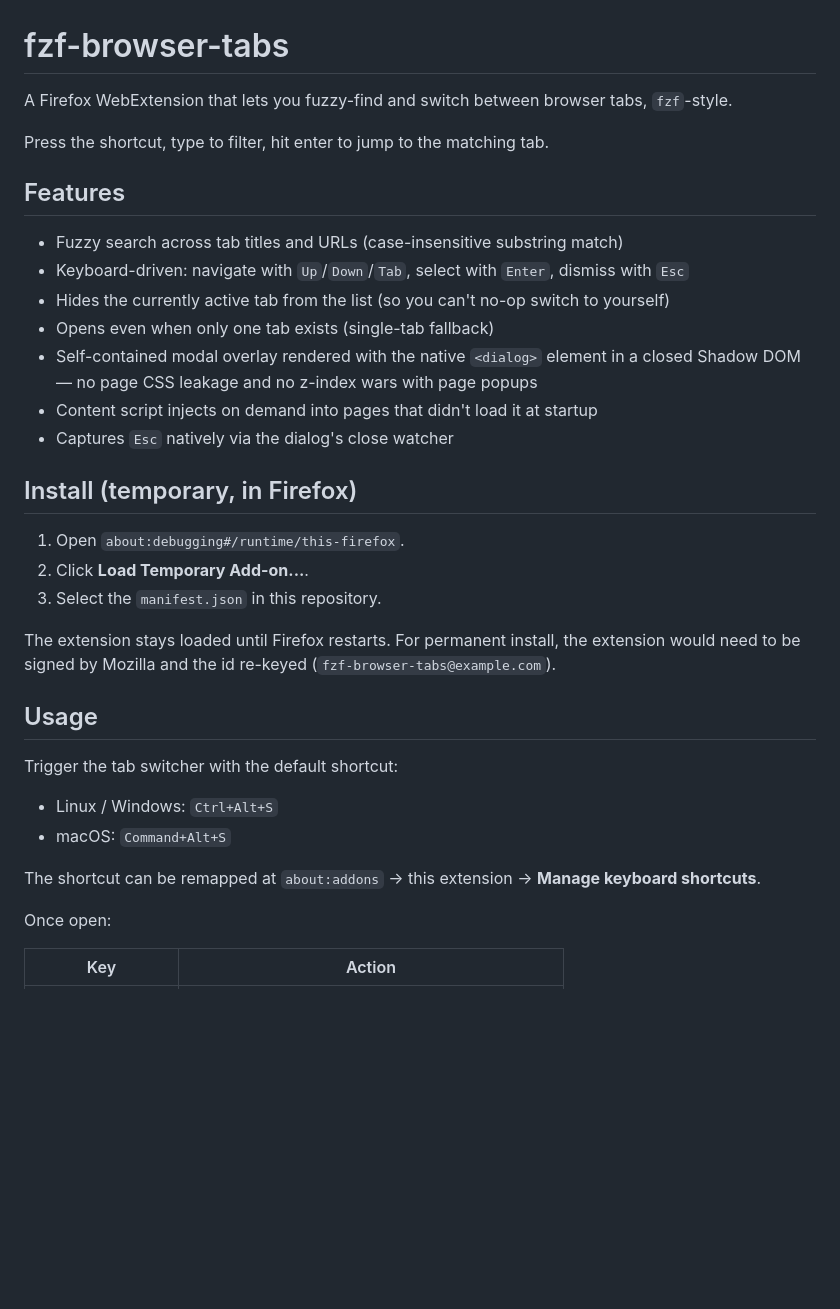
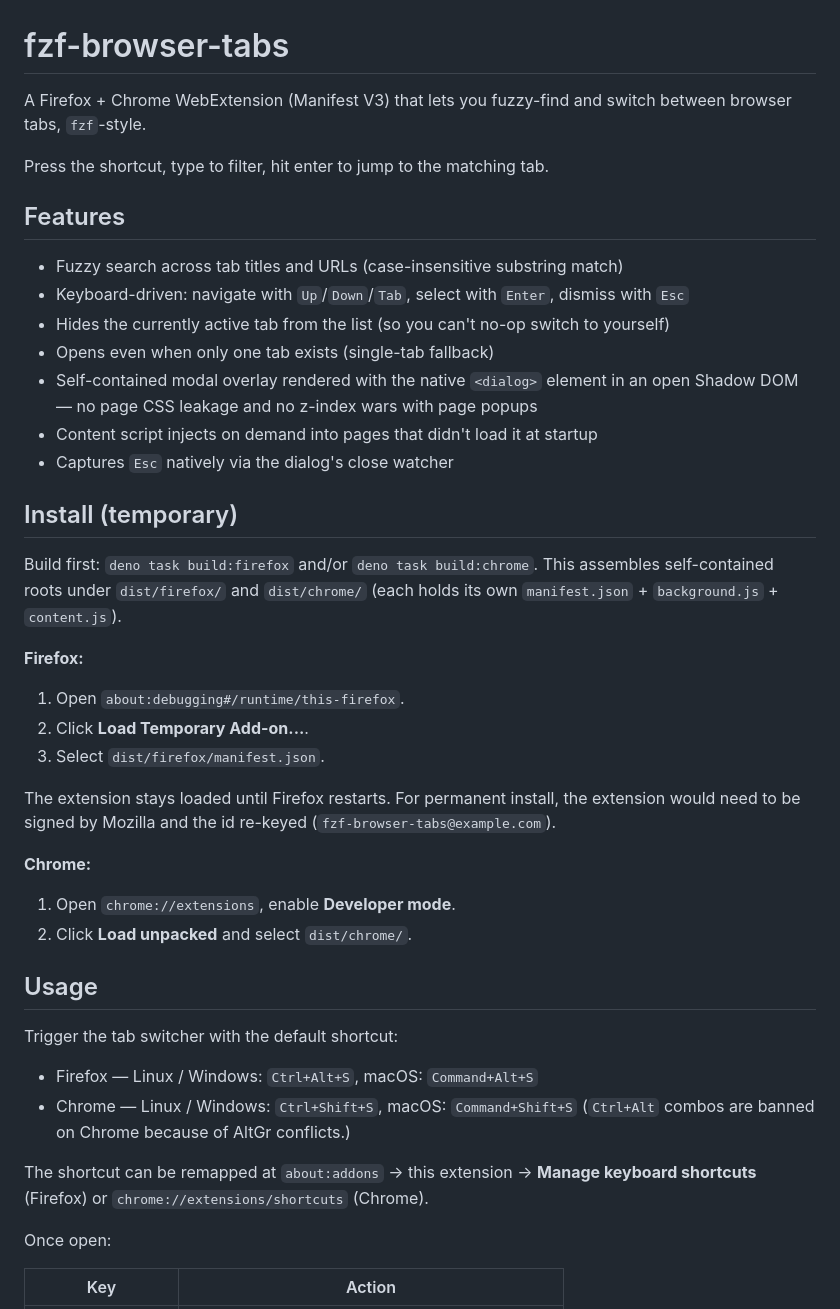
Before and after one commit to Tauromachian/fzf-browser-tabs, a Markdown page: README.md, the part around one of its changes. GitHub-like rendering; blank space fills up the shorter version.

```diff
--- a/README.md
+++ b/README.md
@@ -1,6 +1,6 @@
 # fzf-browser-tabs
 
-A Firefox WebExtension that lets you fuzzy-find and switch between browser tabs, `fzf`-style.
+A Firefox + Chrome WebExtension (Manifest V3) that lets you fuzzy-find and switch between browser tabs, `fzf`-style.
 
 Press the shortcut, type to filter, hit enter to jump to the matching tab.
 
@@ -10,26 +10,39 @@ Press the shortcut, type to filter, hit enter to jump to the matching tab.
 - Keyboard-driven: navigate with `Up`/`Down`/`Tab`, select with `Enter`, dismiss with `Esc`
 - Hides the currently active tab from the list (so you can't no-op switch to yourself)
 - Opens even when only one tab exists (single-tab fallback)
-- Self-contained modal overlay rendered with the native `<dialog>` element in a closed Shadow DOM — no page CSS leakage and no z-index wars with page popups
+- Self-contained modal overlay rendered with the native `<dialog>` element in an open Shadow DOM — no page CSS leakage and no z-index wars with page popups
 - Content script injects on demand into pages that didn't load it at startup
 - Captures `Esc` natively via the dialog's close watcher
 
-## Install (temporary, in Firefox)
+## Install (temporary)
+
+Build first: `deno task build:firefox` and/or `deno task build:chrome`.
+This assembles self-contained roots under `dist/firefox/` and `dist/chrome/`
+(each holds its own `manifest.json` + `background.js` + `content.js`).
+
+**Firefox:**
 
 1. Open `about:debugging#/runtime/this-firefox`.
 2. Click **Load Temporary Add-on...**.
-3. Select the `manifest.json` in this repository.
+3. Select `dist/firefox/manifest.json`.
 
 The extension stays loaded until Firefox restarts. For permanent install, the extension would need to be signed by Mozilla and the id re-keyed (`fzf-browser-tabs@example.com`).
+
+**Chrome:**
+
+1. Open `chrome://extensions`, enable **Developer mode**.
+2. Click **Load unpacked** and select `dist/chrome/`.
 
 ## Usage
 
 Trigger the tab switcher with the default shortcut:
 
-- Linux / Windows: `Ctrl+Alt+S`
-- macOS: `Command+Alt+S`
+- Firefox — Linux / Windows: `Ctrl+Alt+S`, macOS: `Command+Alt+S`
+- Chrome — Linux / Windows: `Ctrl+Shift+S`, macOS: `Command+Shift+S`
+  (`Ctrl+Alt` combos are banned on Chrome because of AltGr conflicts.)
 
-The shortcut can be remapped at `about:addons` → this extension → **Manage keyboard shortcuts**.
+The shortcut can be remapped at `about:addons` → this extension → **Manage keyboard shortcuts**
+(Firefox) or `chrome://extensions/shortcuts` (Chrome).
 
 Once open:
 
```
Also changed, not shown: other parts of README.md (+30 -12 lines).
